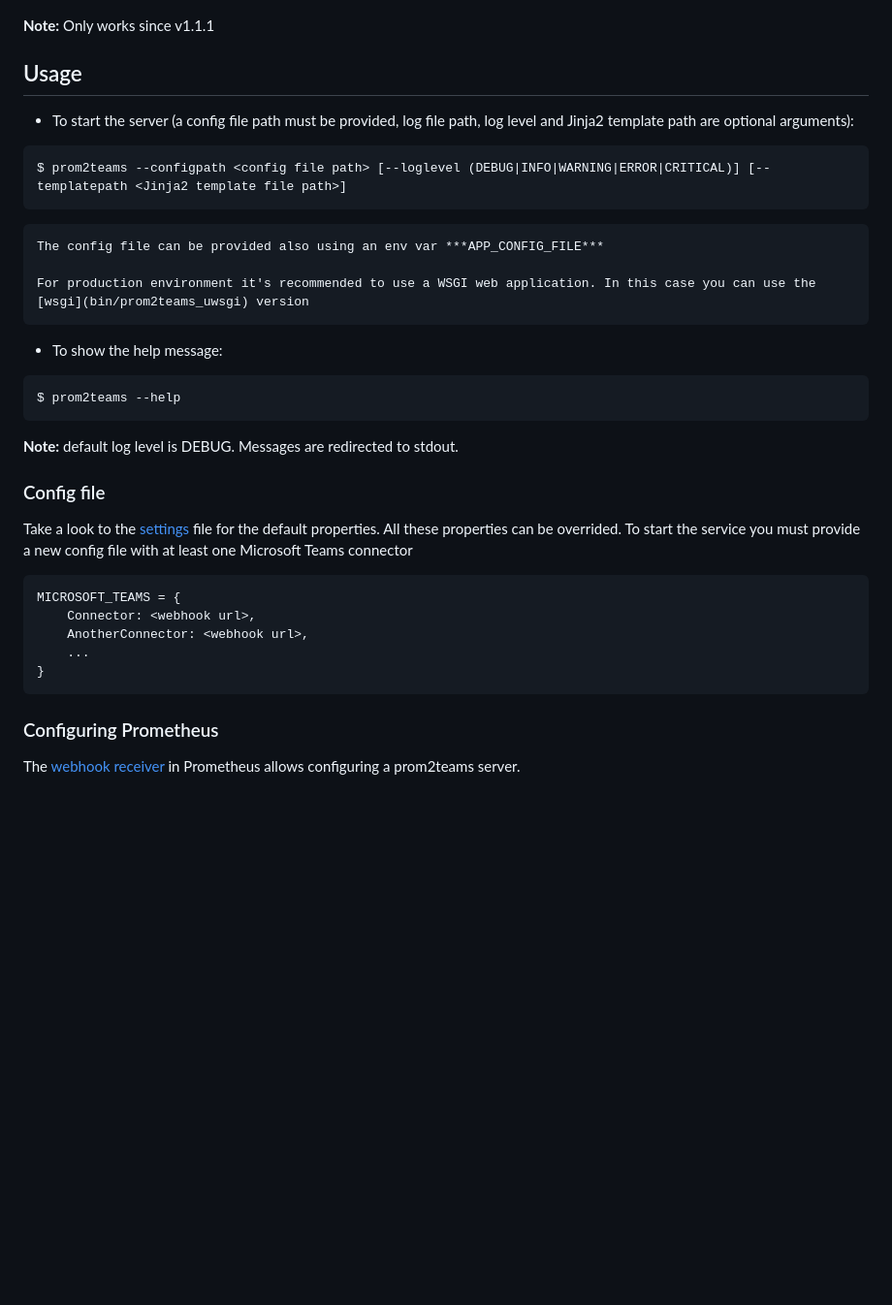
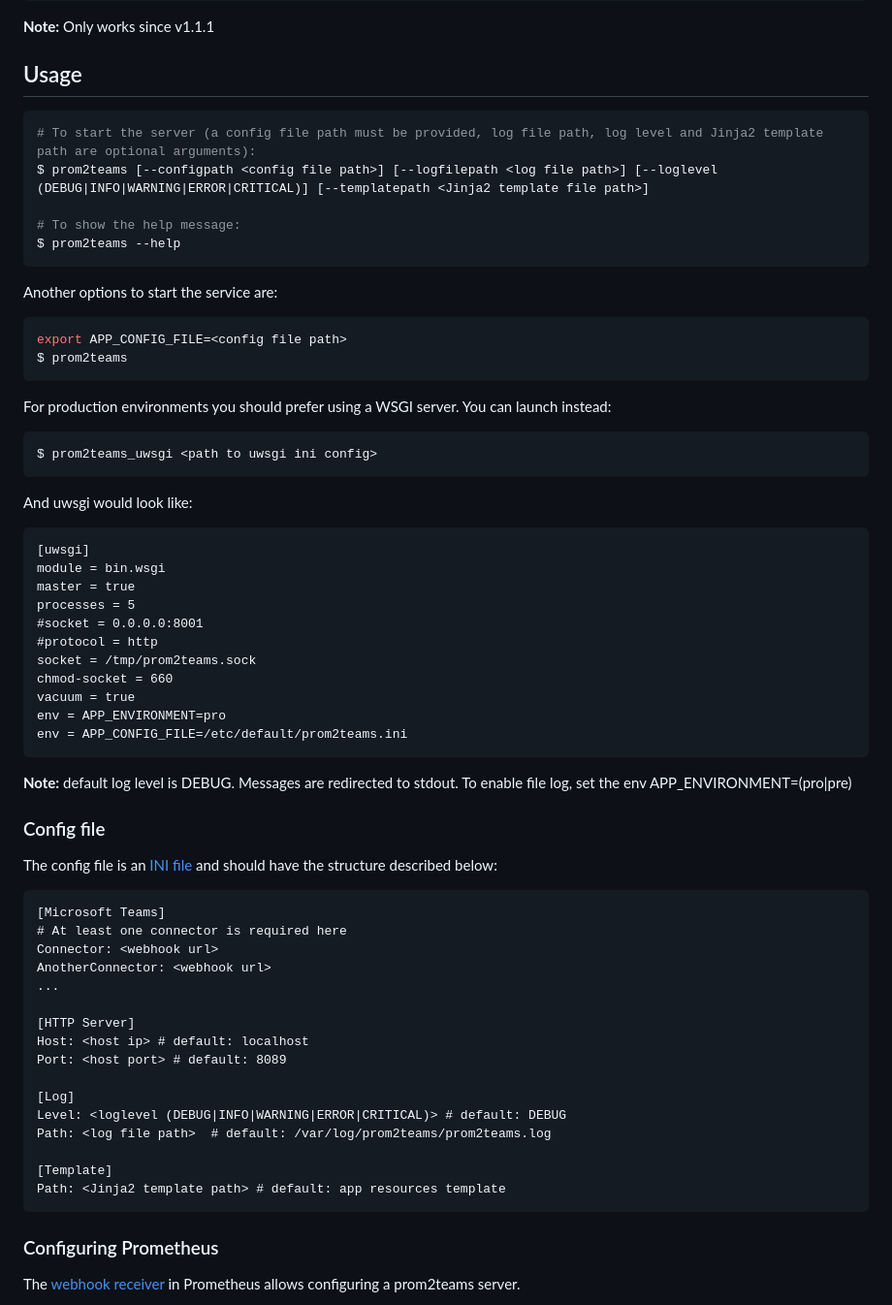
Before and after one commit to idealista/prom2teams, a Markdown page: README.md, the part around the change printed below. Shown: that part at 97% size. GitHub-like rendering; blank space fills up the shorter version.

Commit message:
#49 Update Readme with last modifications and include again .ini file

````diff
--- a/README.md
+++ b/README.md
@@ -42,33 +42,68 @@ $ pip3 install prom2teams
 
 ## Usage
 
-  - To start the server (a config file path must be provided, log file path, log level and Jinja2 template path are optional arguments):
 ```bash
-$ prom2teams --configpath <config file path> [--loglevel (DEBUG|INFO|WARNING|ERROR|CRITICAL)] [--templatepath <Jinja2 template file path>]
-```
-    The config file can be provided also using an env var ***APP_CONFIG_FILE***
+# To start the server (a config file path must be provided, log file path, log level and Jinja2 template path are optional arguments):
+$ prom2teams [--configpath <config file path>] [--logfilepath <log file path>] [--loglevel (DEBUG|INFO|WARNING|ERROR|CRITICAL)] [--templatepath <Jinja2 template file path>]
 
-    For production environment it's recommended to use a WSGI web application. In this case you can use the [wsgi](bin/prom2teams_uwsgi) version
-
-  - To show the help message:
-```bash
+# To show the help message:
 $ prom2teams --help
 ```
 
-**Note:** default log level is DEBUG. Messages are redirected to stdout.
+Another options to start the service are:
+
+```bash
+export APP_CONFIG_FILE=<config file path>
+$ prom2teams
+```
+
+For production environments you should prefer using a WSGI server. You can launch instead:
+
+```bash
+$ prom2teams_uwsgi <path to uwsgi ini config>
+```
+
+And uwsgi would look like:
+
+```
+[uwsgi]
+module = bin.wsgi
+master = true
+processes = 5
+#socket = 0.0.0.0:8001
+#protocol = http
+socket = /tmp/prom2teams.sock
+chmod-socket = 660
+vacuum = true
+env = APP_ENVIRONMENT=pro
+env = APP_CONFIG_FILE=/etc/default/prom2teams.ini
+```
+
+**Note:** default log level is DEBUG. Messages are redirected to stdout. To enable file log, set the env APP_ENVIRONMENT=(pro|pre)
+
 
 
 ### Config file
 
-Take a look to the [settings](config/settings.py) file for the default properties. All these properties can be overrided.
-To start the service you must provide a new config file with at least one Microsoft Teams connector
+The config file is an [INI file](https://docs.python.org/3/library/configparser.html#supported-ini-file-structure) and should have the structure described below:
 
 ```
-MICROSOFT_TEAMS = {
-    Connector: <webhook url>,
-    AnotherConnector: <webhook url>,
-    ...
-}
+[Microsoft Teams]
+# At least one connector is required here
+Connector: <webhook url>
+AnotherConnector: <webhook url>
+...
+
+[HTTP Server]
+Host: <host ip> # default: localhost
+Port: <host port> # default: 8089
+
+[Log]
+Level: <loglevel (DEBUG|INFO|WARNING|ERROR|CRITICAL)> # default: DEBUG
+Path: <log file path>  # default: /var/log/prom2teams/prom2teams.log
+
+[Template]
+Path: <Jinja2 template path> # default: app resources template
 ```
 
 ### Configuring Prometheus
````
Also changed, not shown: other parts of README.md (+2 -2 lines), assets/swagger.png (deleted), assets/swagger_v1.png (added), assets/swagger_v2.png (added), 5 other files.
